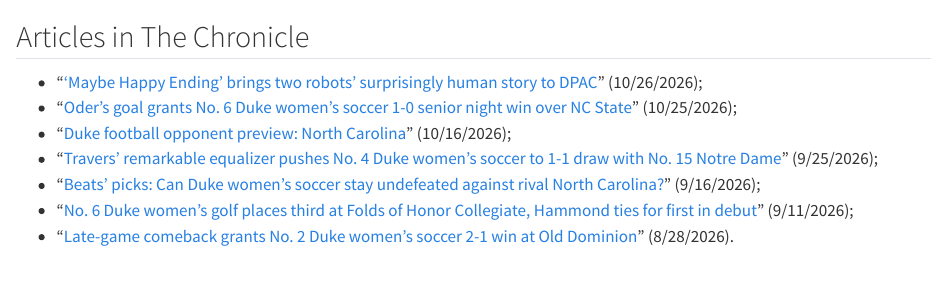
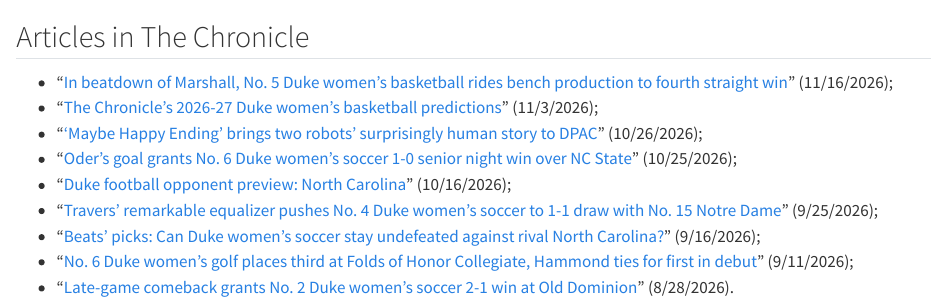
Before and after one commit to sta240-f26/sta240-f26.github.io, a Quarto document (syllabus/announcements/chronicle.qmd): the page in a window 1100 px wide, from its top. Rendered offline with R 4.5, knitr and Pandoc in place of Quarto, with nearby package versions.

Commit message:
update announcements

```diff
--- a/syllabus/announcements/chronicle.qmd
+++ b/syllabus/announcements/chronicle.qmd
@@ -1,5 +1,7 @@
 ## Articles in The Chronicle
 
+- "[In beatdown of Marshall, No. 5 Duke women’s basketball rides bench production to fourth straight win](https://www.dukechronicle.com/article/bc65fb3f-861f-4369-80b6-0dc144e7149a)" (11/16/2026);
+- "[The Chronicle's 2026-27 Duke women's basketball predictions](https://www.dukechronicle.com/article/72b11f2a-0a0b-457b-a64b-53640653d2fc)" (11/3/2026);
 - "['Maybe Happy Ending' brings two robots' surprisingly human story to DPAC](https://www.dukechronicle.com/article/261026-maybe-happy-ending-dpac-hsu-cui-20261026)" (10/26/2026);
 - "[Oder's goal grants No. 6 Duke women's soccer 1-0 senior night win over NC State](https://www.dukechronicle.com/article/ff89742c-dc73-4bf2-b1a1-2fe55476e1bf)" (10/25/2026);
 - "[Duke football opponent preview: North Carolina](https://www.dukechronicle.com/article/9eae50ee-790d-4997-af78-8b2a7455d499)" (10/16/2026);
```
Also changed, not shown: syllabus/announcements.qmd (+2 -2 lines).
